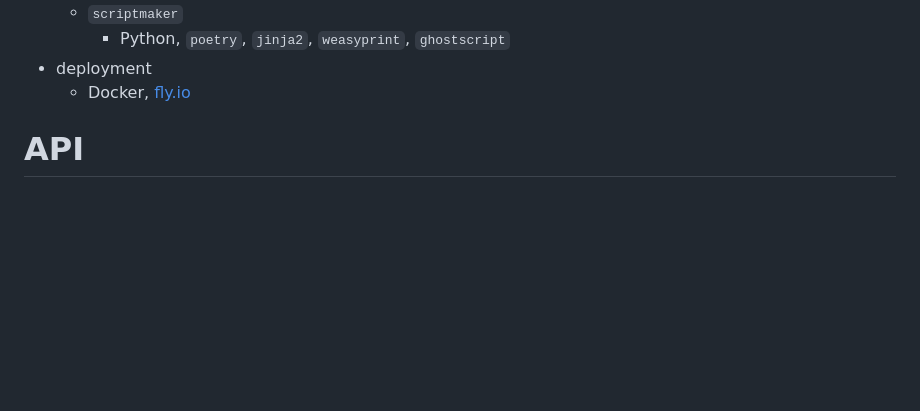
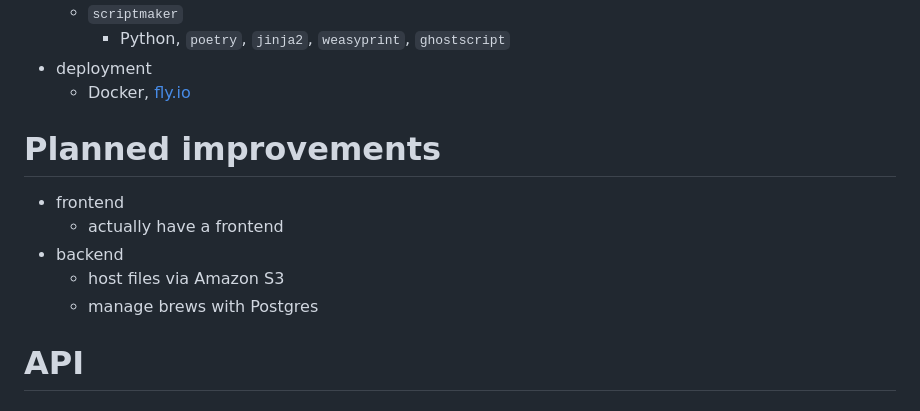
Before and after one commit to rsarvar1a/scriptmaker-io, a Markdown page: README.md, the part around the change. Drawn GitHub-style; blank space fills up the shorter version.

Commit message:
chore(README): plans

```diff
--- a/README.md
+++ b/README.md
@@ -13,6 +13,14 @@ A front-end for my [scriptmaker](https://github.com/rsarvar1a/scriptmaker) utili
         - Python, `poetry`, `jinja2`, `weasyprint`, `ghostscript`
 - deployment
     - Docker, [fly.io](https://fly.io)
+
+# Planned improvements
+
+- frontend
+    - actually have a frontend
+- backend
+    - host files via Amazon S3
+    - manage brews with Postgres
 
 # API
 
```
